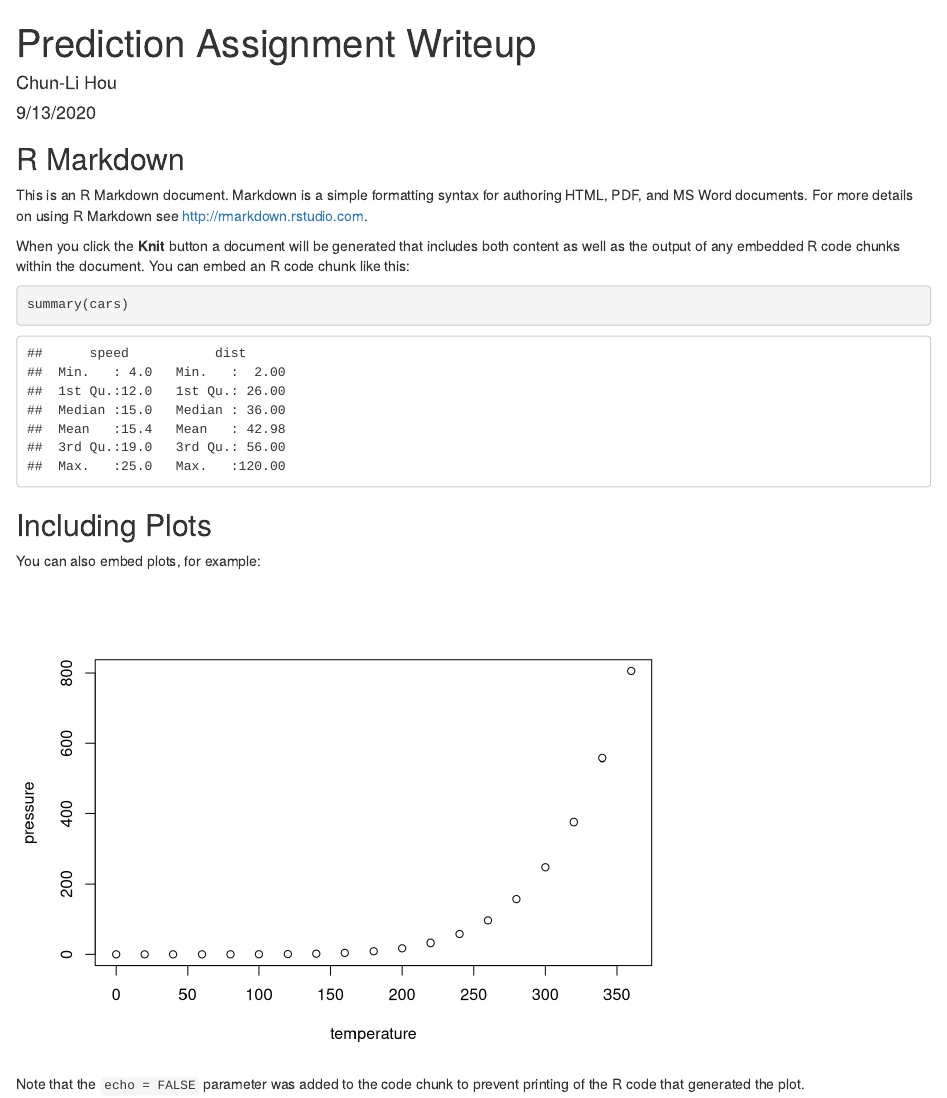
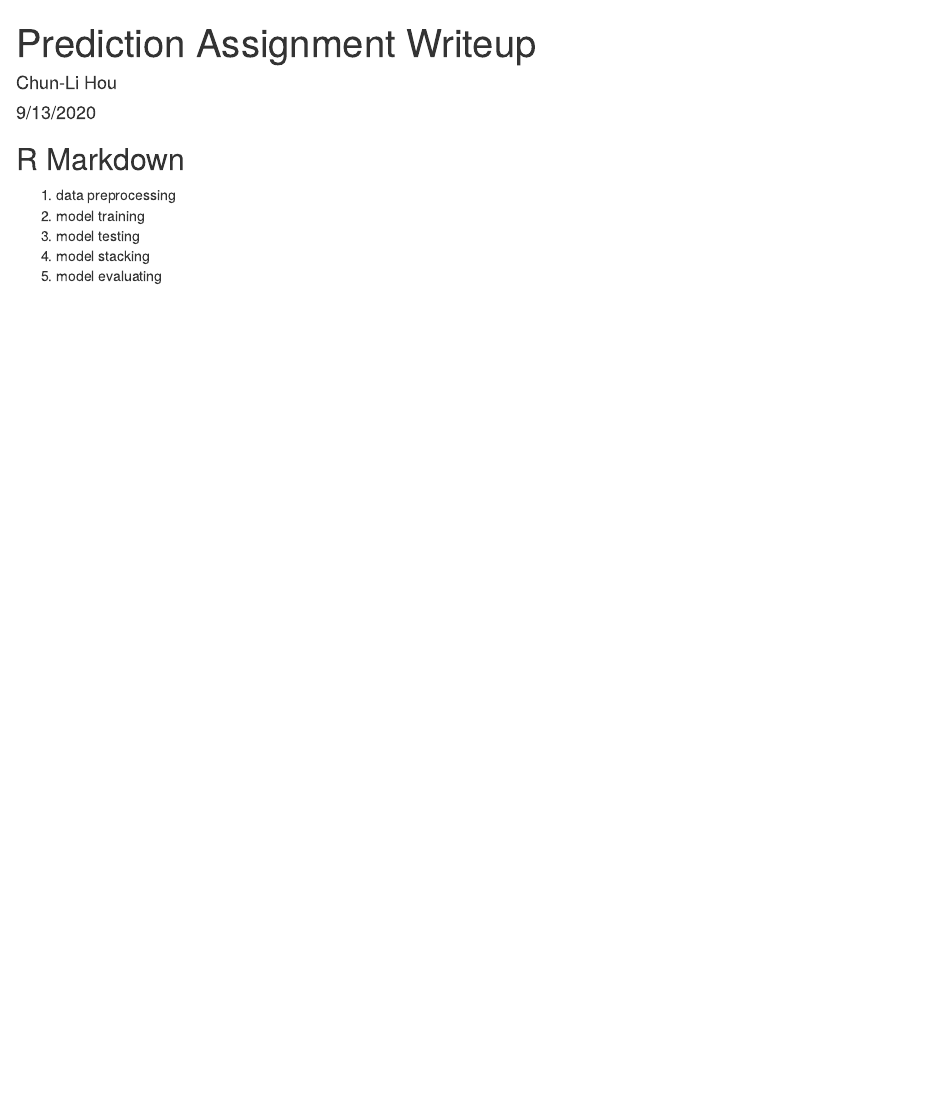
Before and after one commit to chunlihou/coursera_project, an R Markdown document (Prediction Assignment Writeup.Rmd): the page in a window 1100 px wide, from its top. Rendered offline with R 4.5, knitr and Pandoc, with nearby package versions.

Commit message:
10.28.9.13.2020

````diff
--- a/Prediction Assignment Writeup.Rmd
+++ b/Prediction Assignment Writeup.Rmd
@@ -11,20 +11,8 @@ knitr::opts_chunk$set(echo = TRUE)
 
 ## R Markdown
 
-This is an R Markdown document. Markdown is a simple formatting syntax for authoring HTML, PDF, and MS Word documents. For more details on using R Markdown see <http://rmarkdown.rstudio.com>.
-
-When you click the **Knit** button a document will be generated that includes both content as well as the output of any embedded R code chunks within the document. You can embed an R code chunk like this:
-
-```{r cars}
-summary(cars)
-```
-
-## Including Plots
-
-You can also embed plots, for example:
-
-```{r pressure, echo=FALSE}
-plot(pressure)
-```
-
-Note that the `echo = FALSE` parameter was added to the code chunk to prevent printing of the R code that generated the plot.
+1. data preprocessing
+2. model training
+3. model testing
+3. model stacking
+4. model evaluating
````
